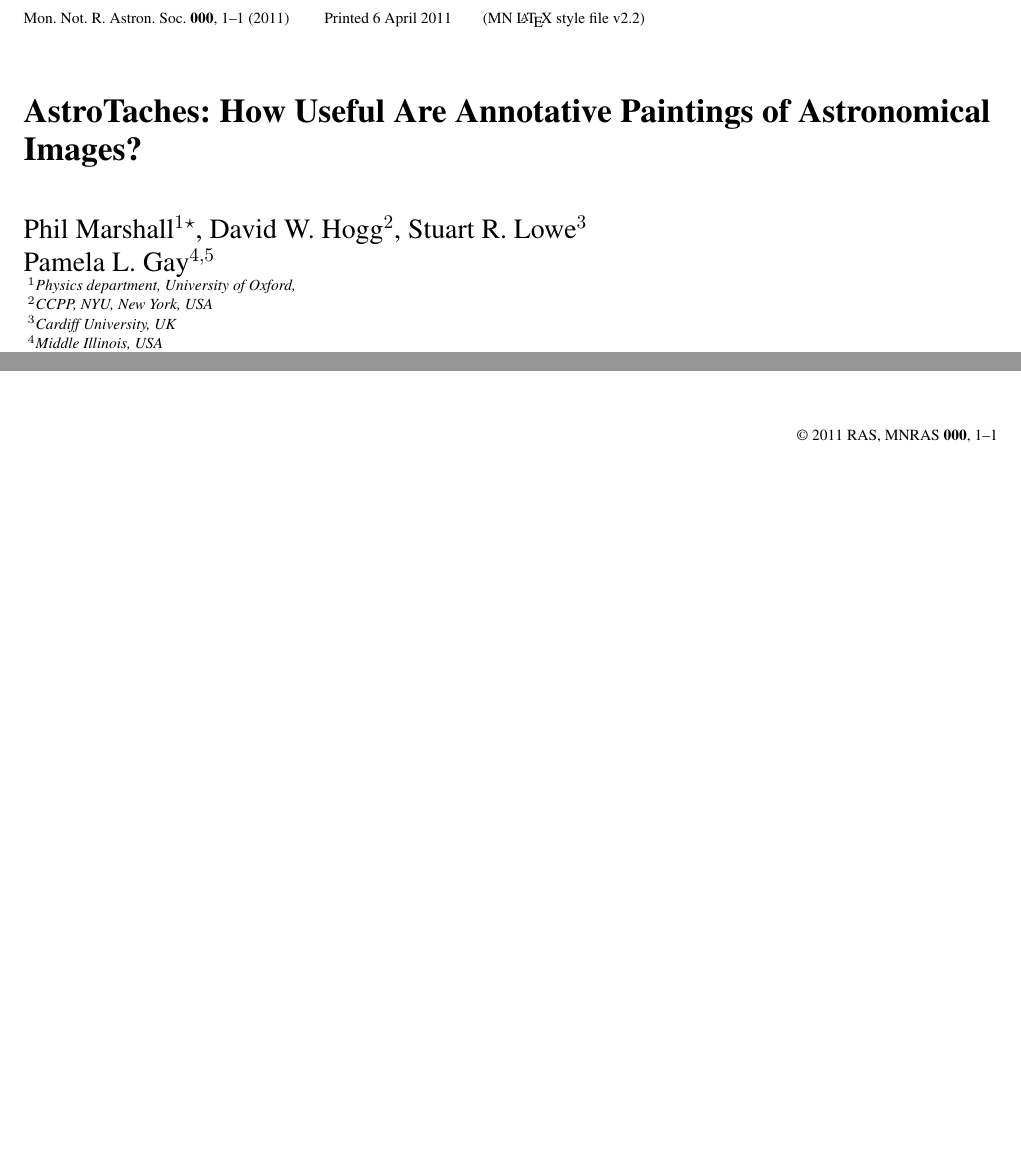
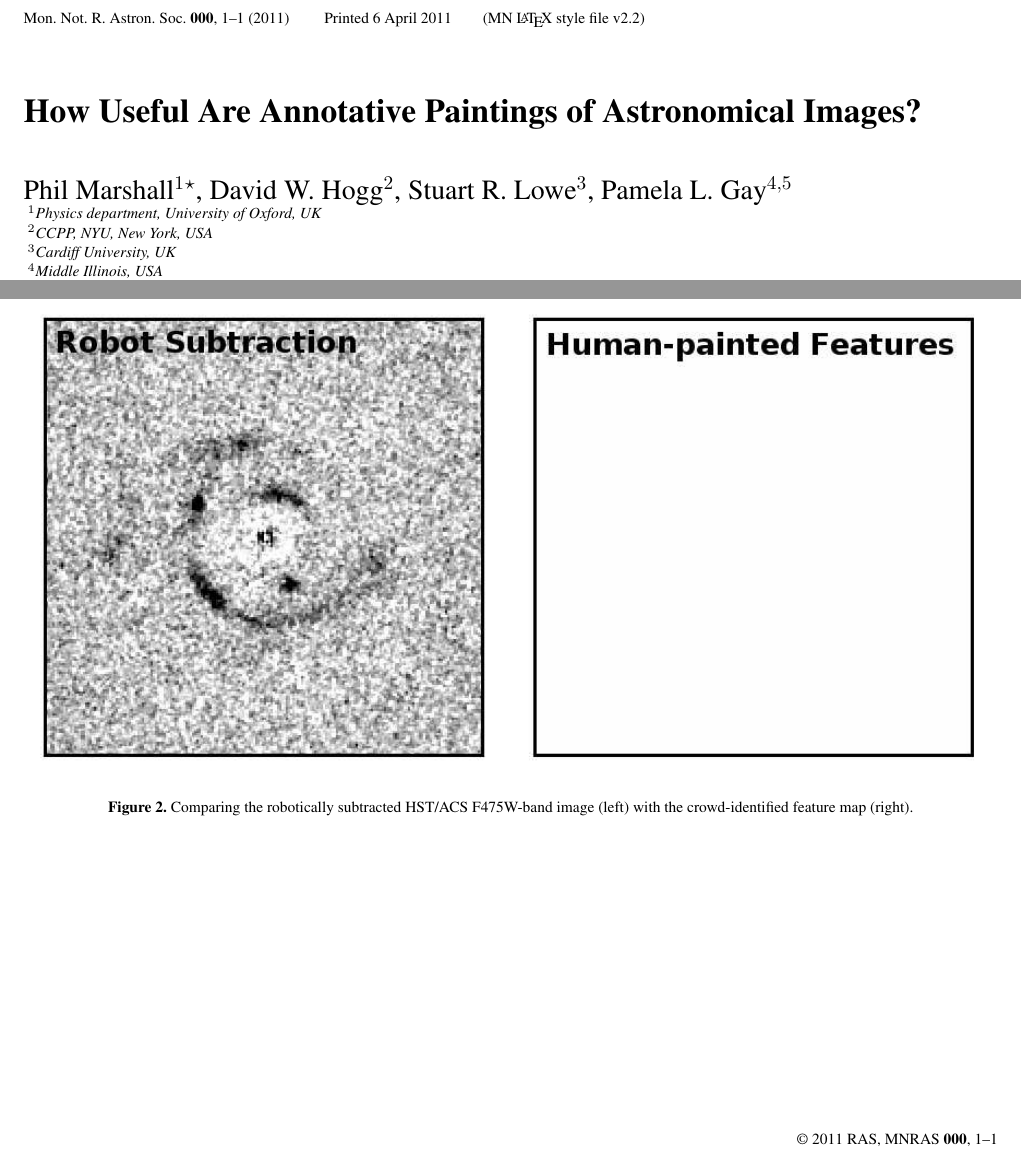
Before and after one commit to davidwhogg/AstroTaches, a LaTeX paper (doc/mn.tex): two parts of pages 1 and 2 of 2, joined at a grey line, cut so that both start at the same text, the shorter picture padded with empty space. Compiled offline with LaTeX, dvips and Ghostscript; a LaTeX package or settings file that is missing is left out.

Commit message:
comparison figure in paper

```diff
--- a/doc/mn.tex
+++ b/doc/mn.tex
@@ -59,16 +59,16 @@
 
 \title%
 [Astronomical Image Annotation]%
-{AstroTaches: How Useful Are Annotative Paintings of Astronomical Images?}
+{How Useful Are Annotative Paintings of Astronomical Images?}
 \label{firstpage}
 
 \author%
 [Marshall et al]%
-{Phil Marshall$^{1}$\thanks{E-mail:pjm@physics.ucsb.edu},
+{Phil Marshall$^{1}$\thanks{E-mail:philip.marshall@astro.ox.ac.uk},
 David W. Hogg$^{2}$,
-Stuart R. Lowe$^{3}$
-\newauthor Pamela L. Gay$^{4,5}$\\
-$^{1}$Physics department, University of Oxford, \\
+Stuart R. Lowe$^{3}$,
+Pamela L. Gay$^{4,5}$\\
+$^{1}$Physics department, University of Oxford, UK\\
 $^{2}$CCPP, NYU, New York, USA\\
 $^{3}$Cardiff University, UK\\
 $^{4}$Middle Illinois, USA\\
@@ -155,3 +156,9 @@ Marshall et al (in preparation).}
 \section{Analysis and Results}
 \label{sect:results}
 
+%%%%%%%%%%%%%%%%%%%%%%%%%%%
+\begin{figure*}
+\begin{center}
+\centering\includegraphics[width=\linewidth]{figs/machine-vs-painting_ds9.eps}
+\caption{Comparing the robotically subtracted HST/ACS F475W-band image (left)
+with the crowd-identified feature map (right).}
```
Also changed, not shown: doc/figs/machine-vs-painting_ds9.eps (added), doc/mn.tex (7 more changed lines).
